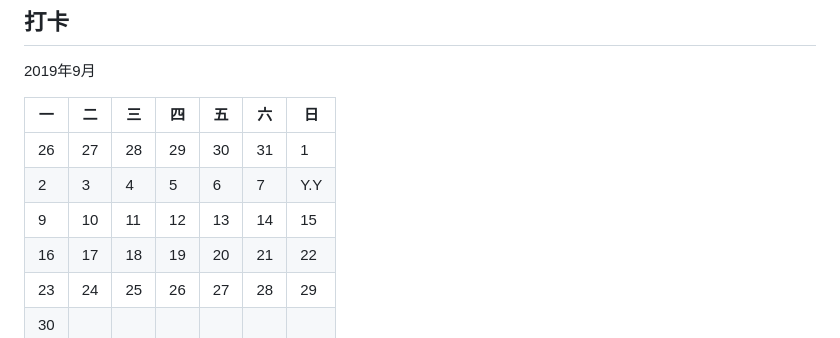
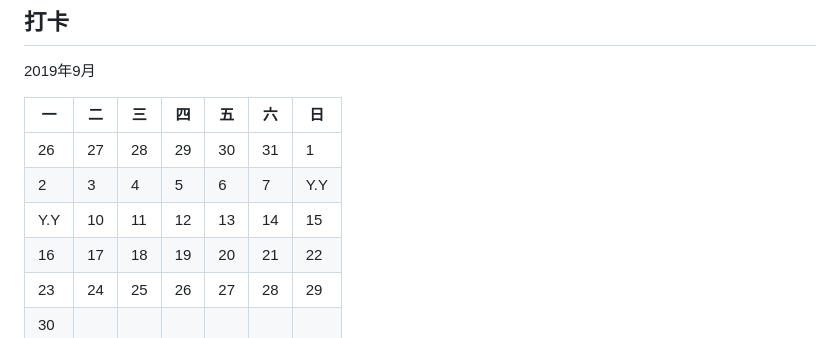
Before and after one commit to uncmd/doc-st, a Markdown page: blog/life/runner.md, the part around the change. Rendered like a GitHub page.

```diff
--- a/blog/life/runner.md
+++ b/blog/life/runner.md
@@ -43,7 +43,7 @@
 | --- | --- | --- | --- | --- | --- | --- |
 | 26  | 27  |  28 | 29  | 30  | 31  |  1  |
 | 2   |  3  |  4  |  5  |  6  |  7  | Y.Y |
-| 9   | 10  | 11  | 12  | 13  | 14  | 15  |
+| Y.Y | 10  | 11  | 12  | 13  | 14  | 15  |
 | 16  | 17  | 18  | 19  | 20  | 21  | 22  |
 | 23  | 24  | 25  | 26  | 27  | 28  | 29  |
 | 30  |     |     |     |     |     |     |
```
Also changed, not shown: favicon.png (added), 1 other file.
